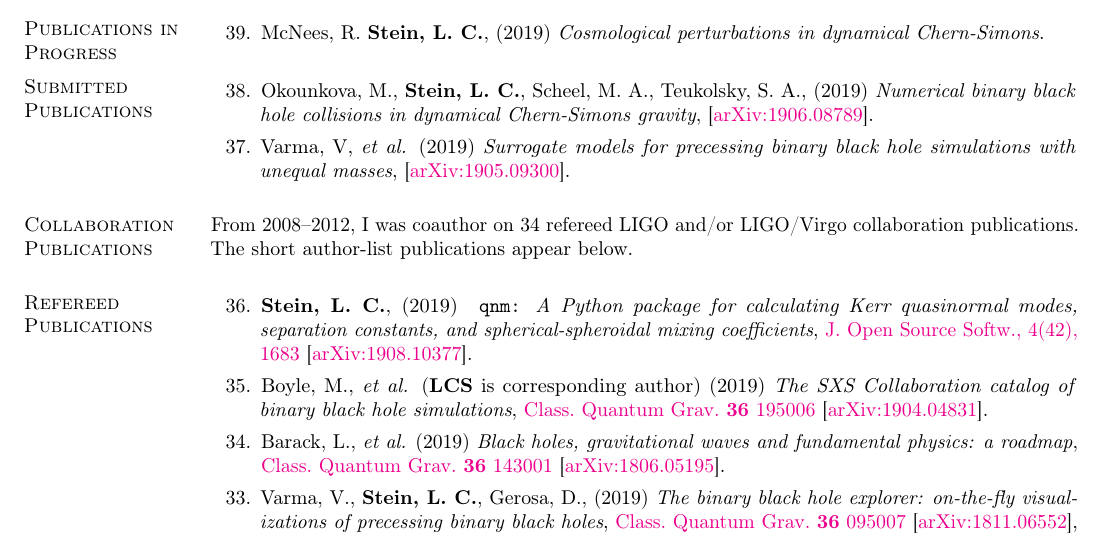
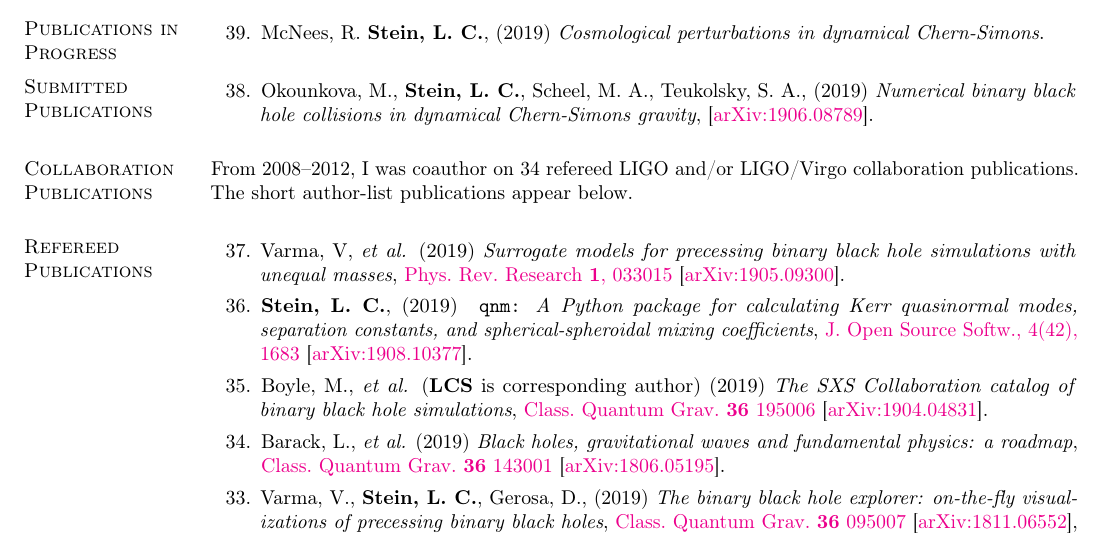
Before and after one commit to duetosymmetry/cv, a LaTeX CV (LeoCStein-PubsOnly.tex, which reads PubsContent.tex): part of page 1 of 3, cut so that both start at the same text. Compiled offline with pdfLaTeX.

Commit message:
Move surrogate paper to refereed

```diff
--- a/PubsContent.tex
+++ b/PubsContent.tex
@@ -31,13 +31,6 @@
   {\it Numerical binary black hole collisions in dynamical Chern-Simons gravity},
   \arxiv{1906.08789}.
   \citeCount{2}
-\item
-  Varma,~V, {\it et al.}
-  (2019)
-  {\it Surrogate models for precessing binary black hole simulations with
-  unequal masses},
-  \arxiv{1905.09300}.
-  \citeCount{1}
   \setcounter{pubCounter}{\value{enumi}}
 \end{etaremune}
 
@@ -61,6 +54,14 @@ below.
 \section{\sc Refereed Publications}
 \addtocounter{pubCounter}{-1}
 \begin{etaremune}[start=\value{pubCounter}]
+\item
+  Varma,~V, {\it et al.}
+  (2019)
+  {\it Surrogate models for precessing binary black hole simulations with
+  unequal masses},
+  \href{https://doi.org/10.1103/PhysRevResearch.1.033015}{Phys.~Rev.~Research~{\bf 1},~033015}
+  \arxiv{1905.09300}.
+  \citeCount{1}
 \item
   {\bf Stein,~L.~C.},
   (2019)
```
